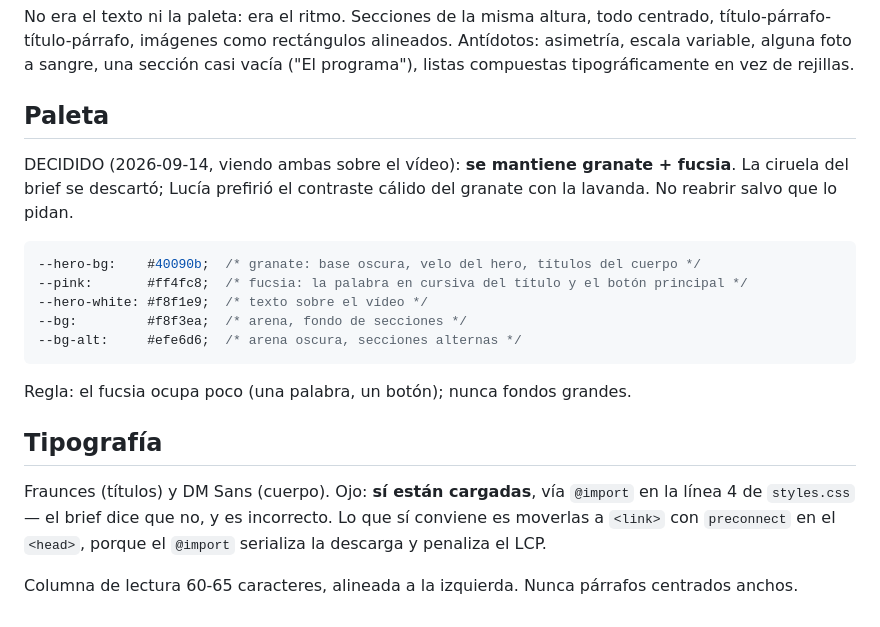
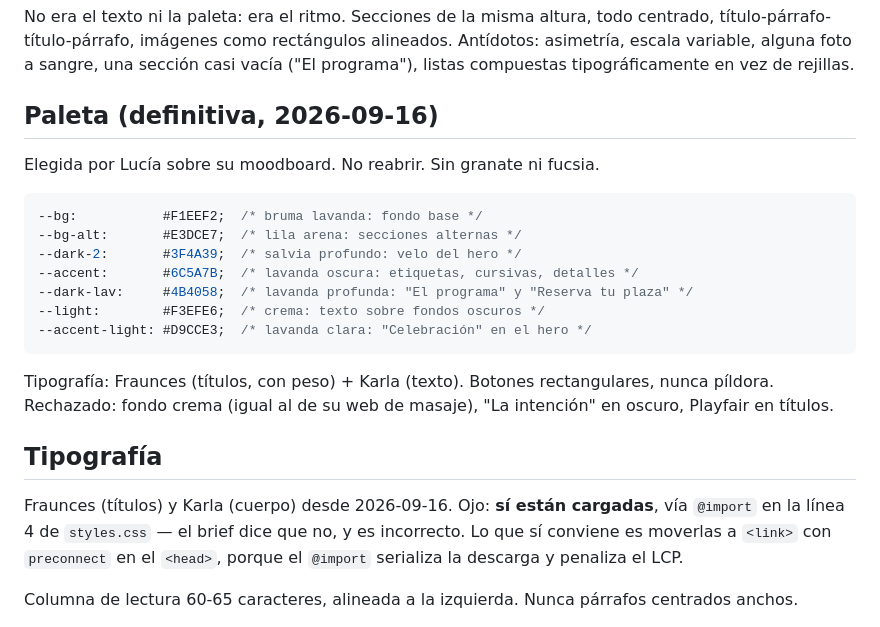
Before and after one commit to luciaetxe/retiro-presencia-celebracion, a Markdown page: CLAUDE.md, the part around the change. Drawn GitHub-style.

Commit message:
CLAUDE.md: paleta y tipografía definitivas
Co-Authored-By: Claude Fable 5.1 <noreply@anthropic.com>

````diff
--- a/CLAUDE.md
+++ b/CLAUDE.md
@@ -26,24 +26,25 @@ centrado, título-párrafo-título-párrafo, imágenes como rectángulos alinead
 Antídotos: asimetría, escala variable, alguna foto a sangre, una sección casi
 vacía ("El programa"), listas compuestas tipográficamente en vez de rejillas.
 
-## Paleta
+## Paleta (definitiva, 2026-09-16)
 
-DECIDIDO (2026-09-14, viendo ambas sobre el vídeo): **se mantiene granate + fucsia**.
-La ciruela del brief se descartó; Lucía prefirió el contraste cálido del granate
-con la lavanda. No reabrir salvo que lo pidan.
+Elegida por Lucía sobre su moodboard. No reabrir. Sin granate ni fucsia.
 
 ```css
---hero-bg:    #40090b;  /* granate: base oscura, velo del hero, títulos del cuerpo */
---pink:       #ff4fc8;  /* fucsia: la palabra en cursiva del título y el botón principal */
---hero-white: #f8f1e9;  /* texto sobre el vídeo */
---bg:         #f8f3ea;  /* arena, fondo de secciones */
---bg-alt:     #efe6d6;  /* arena oscura, secciones alternas */
+--bg:           #F1EEF2;  /* bruma lavanda: fondo base */
+--bg-alt:       #E3DCE7;  /* lila arena: secciones alternas */
+--dark-2:       #3F4A39;  /* salvia profundo: velo del hero */
+--accent:       #6C5A7B;  /* lavanda oscura: etiquetas, cursivas, detalles */
+--dark-lav:     #4B4058;  /* lavanda profunda: "El programa" y "Reserva tu plaza" */
+--light:        #F3EFE6;  /* crema: texto sobre fondos oscuros */
+--accent-light: #D9CCE3;  /* lavanda clara: "Celebración" en el hero */
 ```
 
-Regla: el fucsia ocupa poco (una palabra, un botón); nunca fondos grandes.
+Tipografía: Fraunces (títulos, con peso) + Karla (texto). Botones rectangulares, nunca píldora.
+Rechazado: fondo crema (igual al de su web de masaje), "La intención" en oscuro, Playfair en títulos.
 ## Tipografía
 
-Fraunces (títulos) y DM Sans (cuerpo). Ojo: **sí están cargadas**, vía `@import`
+Fraunces (títulos) y Karla (cuerpo) desde 2026-09-16. Ojo: **sí están cargadas**, vía `@import`
 en la línea 4 de `styles.css` — el brief dice que no, y es incorrecto. Lo que sí
 conviene es moverlas a `<link>` con `preconnect` en el `<head>`, porque el
 `@import` serializa la descarga y penaliza el LCP.
````
